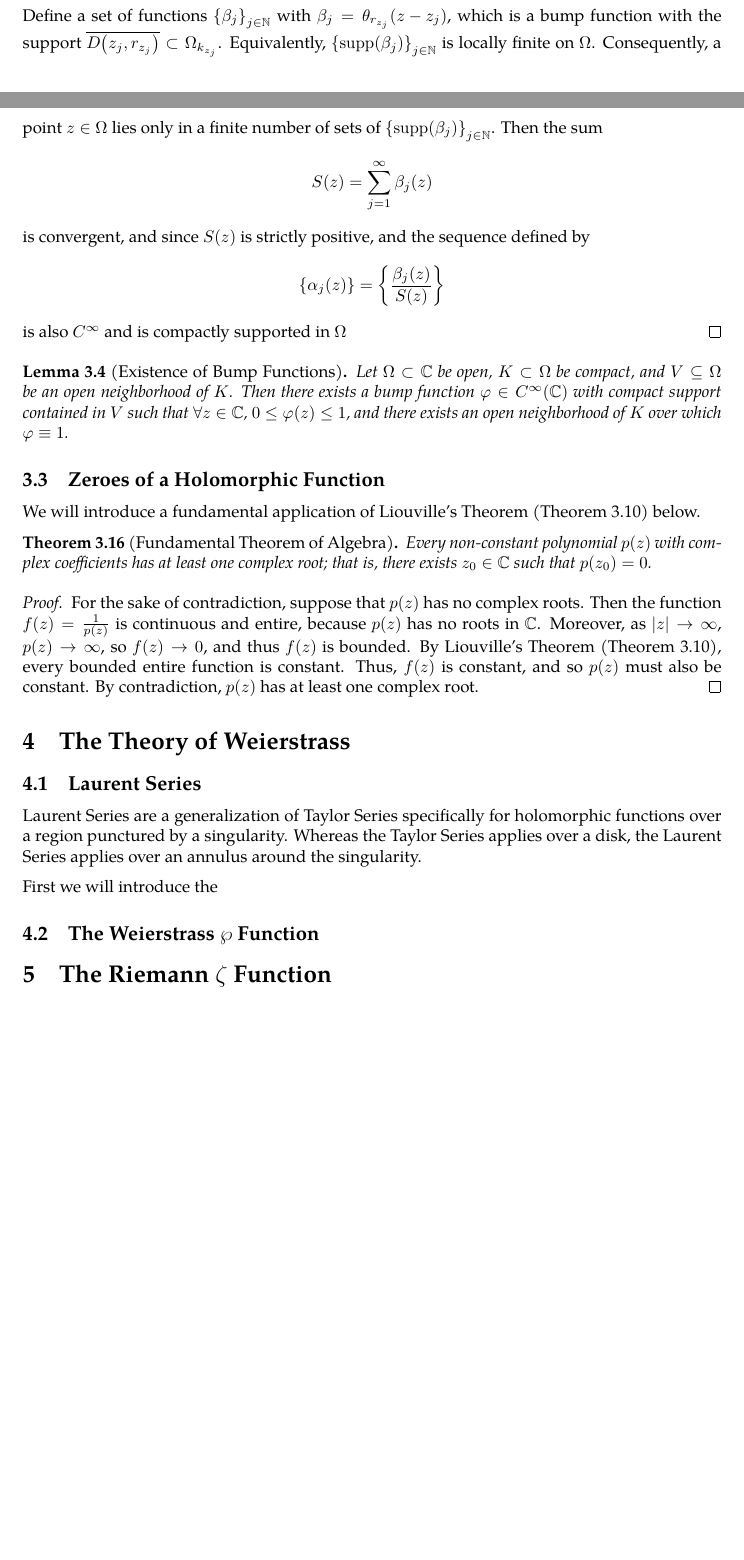
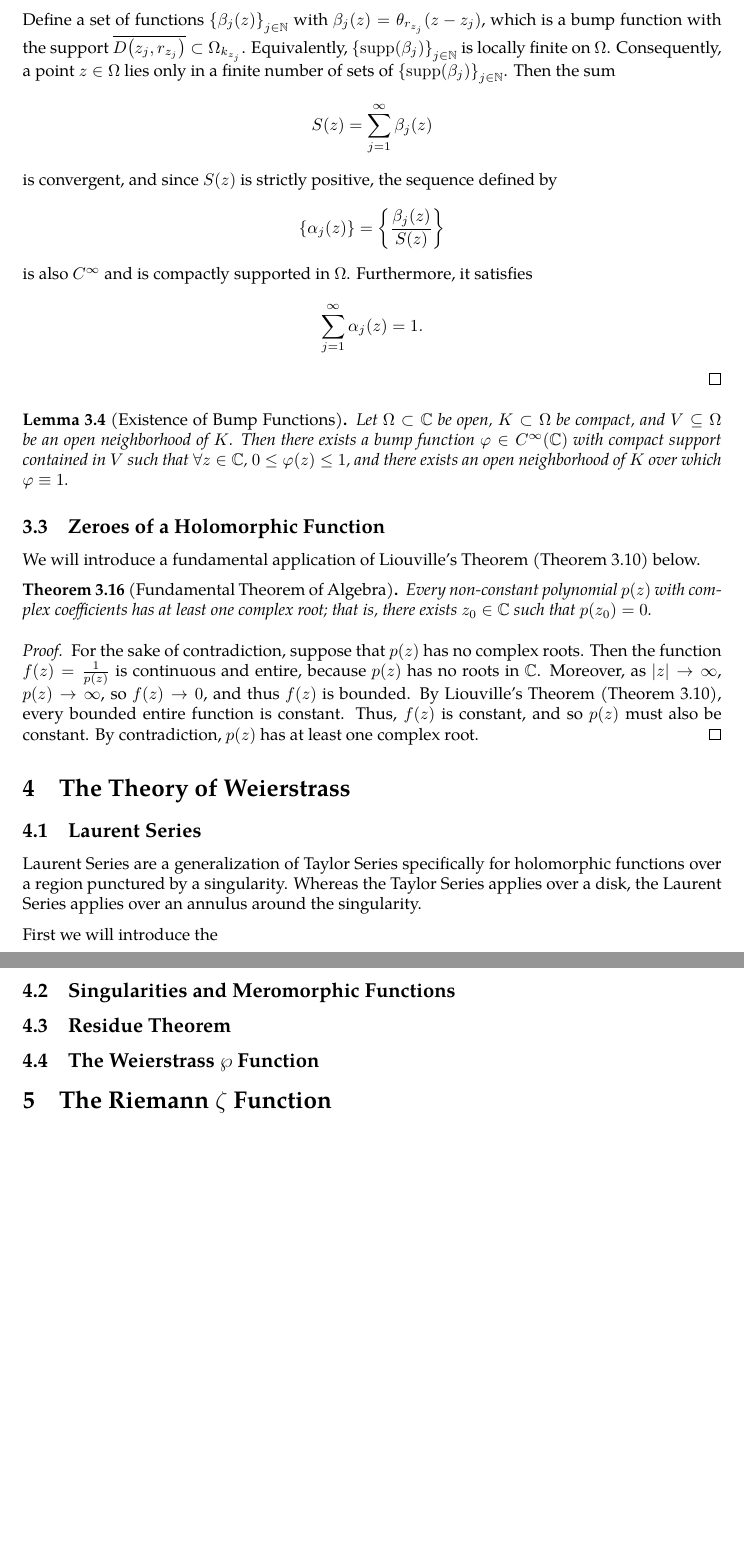
Before and after one commit to slipperking/complex-analysis-latex, a LaTeX document (main.tex): two parts of pages 32 and 33 of 33 before the commit and two parts of pages 33 and 34 of 34 after it, joined at a grey line, cut so that both start at the same text, the shorter picture padded with empty space. Compiled offline with pdfLaTeX.

Commit message:
overleaf_to_git (Thu May 29 15:51:07 2025 -0700): update main.tex from r6369 to r6376

```diff
--- a/main.tex
+++ b/main.tex
@@ -852,7 +852,7 @@ In other words, \(\forall B_1,B_2\in\mathcal{B}\), \(\forall x\in B_1\cap B_2\),
         e^{\frac{1}{\abs{z}-1}}&\abs{z}<1\\
         0&\abs{z}\ge1
     \end{cases},\] which has the support \(\overline{D(0,1)}\) and define the function \(\theta_\varepsilon(z)=\varepsilon^{-2}\theta\paren{\frac{z}{\varepsilon}}\) with the support \(\overline{D(0,\varepsilon)}\), which satisfies that \(\forall\varepsilon>0\), \[\int_{\mathbb{C}}\theta_\varepsilon(z)\ddx\wedge\ddy=1.\]
-    Define a set of functions \(\cbraces{\beta_j}_{j\in\mathbb{N}}\) with \(\beta_j=\theta_{r_{z_j}}\paren{z-z_j}\), which is a bump function with the support \(\overline{D\paren{z_j, r_{z_j}}}\subset\Omega_{k_{z_j}}\). Equivalently, \(\cbraces{\supp\paren{\beta_j}}_{j\in\mathbb{N}}\) is locally finite on \(\Omega\). Consequently, a point \(z\in\Omega\) lies only in a finite number of sets of \(\cbraces{\supp\paren{\beta_j}}_{j\in\mathbb{N}}\). Then the sum \[S(z)=\sum_{j=1}^\infty\beta_j(z)\] is convergent, and since \(S(z)\) is strictly positive, and the sequence defined by \[\cbraces{\alpha_j(z)}=\cbraces{\frac{\beta_j(z)}{S(z)}}\] is also \(C^\infty\) and is compactly supported in \(\Omega\)
+    Define a set of functions \(\cbraces{\beta_j(z)}_{j\in\mathbb{N}}\) with \(\beta_j(z)=\theta_{r_{z_j}}\paren{z-z_j}\), which is a bump function with the support \(\overline{D\paren{z_j, r_{z_j}}}\subset\Omega_{k_{z_j}}\). Equivalently, \(\cbraces{\supp\paren{\beta_j}}_{j\in\mathbb{N}}\) is locally finite on \(\Omega\). Consequently, a point \(z\in\Omega\) lies only in a finite number of sets of \(\cbraces{\supp\paren{\beta_j}}_{j\in\mathbb{N}}\). Then the sum \[S(z)=\sum_{j=1}^\infty\beta_j(z)\] is convergent, and since \(S(z)\) is strictly positive, the sequence defined by \[\cbraces{\alpha_j(z)}=\cbraces{\frac{\beta_j(z)}{S(z)}}\] is also \(C^\infty\) and is compactly supported in \(\Omega\). Furthermore, it satisfies \[\sum_{j=1}^\infty\alpha_j(z)=1.\]
 \end{proof}
 \begin{lemma}[Existence of Bump Functions]\label{thm:bumpfunctionexistence}
     Let \(\Omega\subset\mathbb{C}\) be open, \(K\subset\Omega\) be compact, and \(V\subseteq\Omega\) be an open neighborhood of \(K\). Then there exists a bump function \(\varphi\in C^\infty\paren{\mathbb{C}}\) with compact support contained in \(V\) such that \(\forall z\in\mathbb{C}\), \(0\leq\varphi(z)\leq 1\), and there exists an open neighborhood of \(K\) over which \(\varphi\equiv1\).
@@ -870,6 +870,8 @@ We will introduce a fundamental application of Liouville's Theorem (\autoref{thm
 Laurent Series are a generalization of Taylor Series specifically for holomorphic functions over a region punctured by a singularity. Whereas the Taylor Series applies over a disk, the Laurent Series applies over an annulus around the singularity.
 
 First we will introduce the
+\subsection{Singularities and Meromorphic Functions}
+\subsection{Residue Theorem}
 \subsection{The Weierstrass \texorpdfstring{\(\wp\)}{wp} Function}
 \section{The Riemann \texorpdfstring{\(\zeta\)}{zeta} Function}
 \end{document}
```
